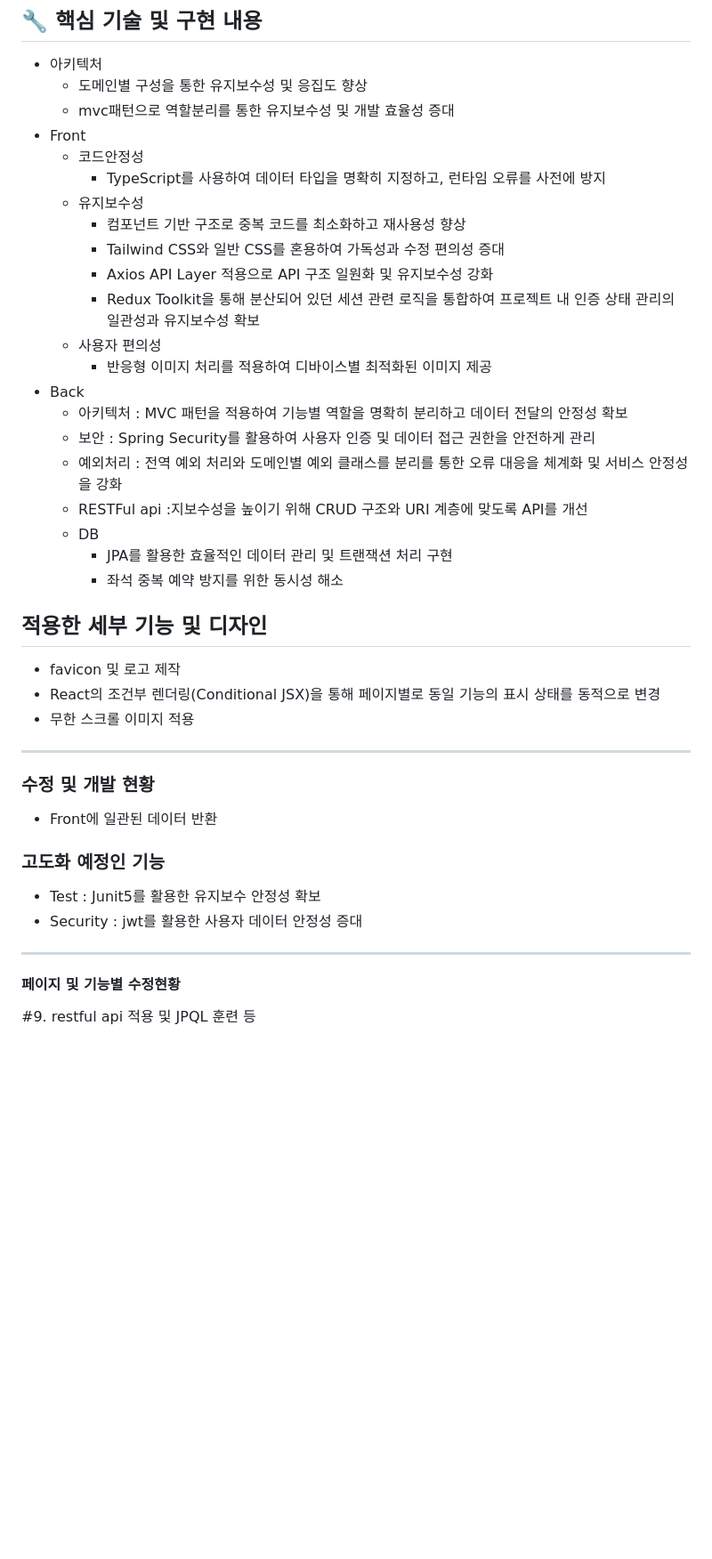
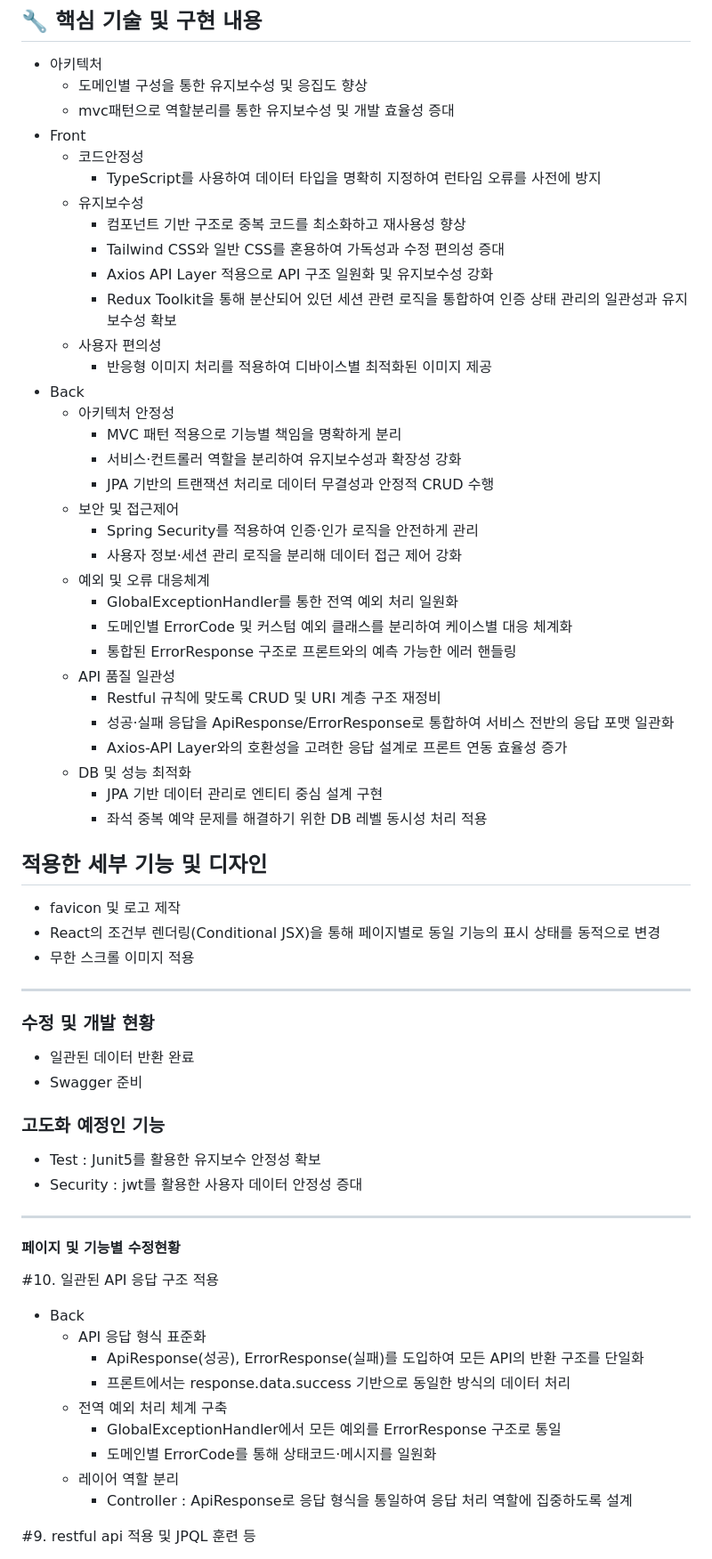
Before and after one commit to soncastle/Reservation, a Markdown page: README.md, the part around the change. Shown at 89% size. Rendered like a GitHub page; blank space fills up the shorter version.

Commit message:
#10. 일관된 API 응답 구조 적용
#10. 일관된 API 응답 구조 적용
- Back
  - API 응답 형식 표준화
    - ApiResponse<T>(성공), ErrorResponse(실패)를 도입하여 모든 API의 반환 구조를 단일화
    - 프론트에서는 response.data.success 기반으로 동일한 방식의 데이터 처리
  - 전역 예외 처리 체계 구축
    - GlobalExceptionHandler에서 모든 예외를 ErrorResponse 구조로 통일
    - 도메인별 ErrorCode를 통해 상태코드·메시지를 일원화
  - 레이어 역할 분리
    -  Controller : ApiResponse로 응답 형식을 통일하여 응답 처리 역할에 집중하도록 설계

```diff
--- a/README.md
+++ b/README.md
@@ -30,22 +30,33 @@
   - mvc패턴으로 역할분리를 통한 유지보수성 및 개발 효율성 증대
 - Front
   - 코드안정성
-    - TypeScript를 사용하여 데이터 타입을 명확히 지정하고, 런타임 오류를 사전에 방지
+    - TypeScript를 사용하여 데이터 타입을 명확히 지정하여 런타임 오류를 사전에 방지
   - 유지보수성
     - 컴포넌트 기반 구조로 중복 코드를 최소화하고 재사용성 향상
     - Tailwind CSS와 일반 CSS를 혼용하여 가독성과 수정 편의성 증대
     - Axios API Layer 적용으로 API 구조 일원화 및 유지보수성 강화
-    - Redux Toolkit을 통해 분산되어 있던 세션 관련 로직을 통합하여 프로젝트 내 인증 상태 관리의 일관성과 유지보수성 확보
+    - Redux Toolkit을 통해 분산되어 있던 세션 관련 로직을 통합하여 인증 상태 관리의 일관성과 유지보수성 확보
   - 사용자 편의성
     - 반응형 이미지 처리를 적용하여 디바이스별 최적화된 이미지 제공
 - Back
-  - 아키텍처 : MVC 패턴을 적용하여 기능별 역할을 명확히 분리하고 데이터 전달의 안정성 확보
-  - 보안 : Spring Security를 활용하여 사용자 인증 및 데이터 접근 권한을 안전하게 관리
-  - 예외처리 : 전역 예외 처리와 도메인별 예외 클래스를 분리를 통한 오류 대응을 체계화 및 서비스 안정성을 강화
-  - RESTFul api :지보수성을 높이기 위해 CRUD 구조와 URI 계층에 맞도록 API를 개선
-  - DB
-    - JPA를 활용한 효율적인 데이터 관리 및 트랜잭션 처리 구현
-    - 좌석 중복 예약 방지를 위한 동시성 해소
+  - 아키텍처 안정성
+    - MVC 패턴 적용으로 기능별 책임을 명확하게 분리
+    - 서비스·컨트롤러 역할을 분리하여 유지보수성과 확장성 강화
+    - JPA 기반의 트랜잭션 처리로 데이터 무결성과 안정적 CRUD 수행
+  - 보안 및 접근제어
+    - Spring Security를 적용하여 인증·인가 로직을 안전하게 관리
+    - 사용자 정보·세션 관리 로직을 분리해 데이터 접근 제어 강화
+  - 예외 및 오류 대응체계
+    - GlobalExceptionHandler를 통한 전역 예외 처리 일원화
+    - 도메인별 ErrorCode 및 커스텀 예외 클래스를 분리하여 케이스별 대응 체계화
+    - 통합된 ErrorResponse 구조로 프론트와의 예측 가능한 에러 핸들링
+  - API 품질 일관성
+    - Restful 규칙에 맞도록 CRUD 및 URI 계층 구조 재정비
+    - 성공·실패 응답을 ApiResponse/ErrorResponse로 통합하여 서비스 전반의 응답 포맷 일관화
+    - Axios-API Layer와의 호환성을 고려한 응답 설계로 프론트 연동 효율성 증가
+  - DB 및 성능 최적화
+    - JPA 기반 데이터 관리로 엔티티 중심 설계 구현
+    - 좌석 중복 예약 문제를 해결하기 위한 DB 레벨 동시성 처리 적용
 
 ## 적용한 세부 기능 및 디자인
 
@@ -55,7 +66,8 @@
 
 -----------------
 ### 수정 및 개발 현황
-- Front에 일관된 데이터 반환
+- 일관된 데이터 반환 완료
+- Swagger 준비
 
 ### 고도화 예정인 기능
 - Test : Junit5를 활용한 유지보수 안정성 확보
@@ -63,6 +75,17 @@
 
 -----------------
 #### 페이지 및 기능별 수정현황
+#10. 일관된 API 응답 구조 적용
+- Back
+  - API 응답 형식 표준화
+    - ApiResponse<T>(성공), ErrorResponse(실패)를 도입하여 모든 API의 반환 구조를 단일화
+    - 프론트에서는 response.data.success 기반으로 동일한 방식의 데이터 처리
+  - 전역 예외 처리 체계 구축
+    - GlobalExceptionHandler에서 모든 예외를 ErrorResponse 구조로 통일
+    - 도메인별 ErrorCode를 통해 상태코드·메시지를 일원화
+  - 레이어 역할 분리
+    -  Controller : ApiResponse로 응답 형식을 통일하여 응답 처리 역할에 집중하도록 설계
+
 #9. restful api 적용 및 JPQL 훈련 등
 - Front : 로그인시 회원 이메일 반환 오류 수정
 - Back
```
